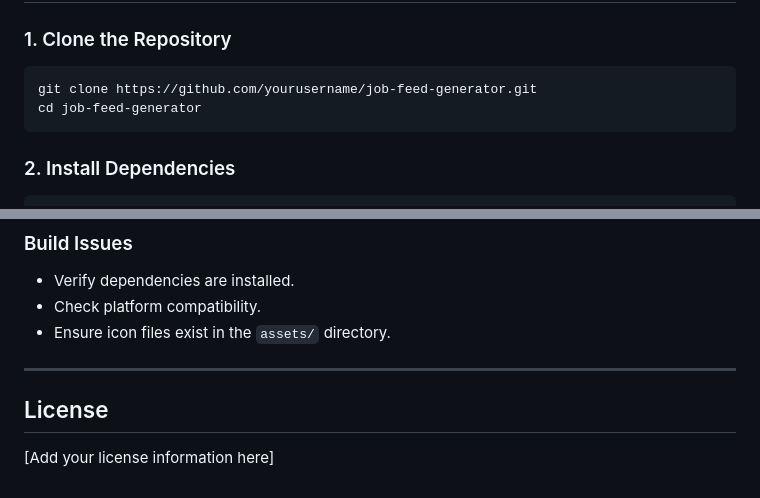
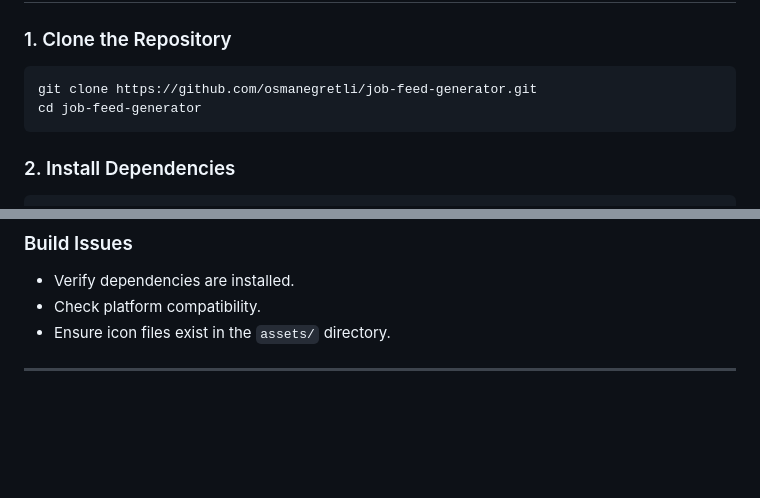
Before and after one commit to OsmanEgretli/job-feed-generator, a Markdown page: README.md, 2 parts joined by grey strips. Rendered like a GitHub page; blank space fills up the shorter version.

````diff
--- a/README.md
+++ b/README.md
@@ -37,7 +37,7 @@ Ensure the following are installed:
 
 ### 1. Clone the Repository
 ```bash
-git clone https://github.com/yourusername/job-feed-generator.git
+git clone https://github.com/osmanegretli/job-feed-generator.git
 cd job-feed-generator
 ```
 
@@ -165,6 +165,3 @@ sudo chown -R $USER:$USER ~/.config
 - Ensure icon files exist in the `assets/` directory.
 
 ---
-
-## License
-[Add your license information here]
````
